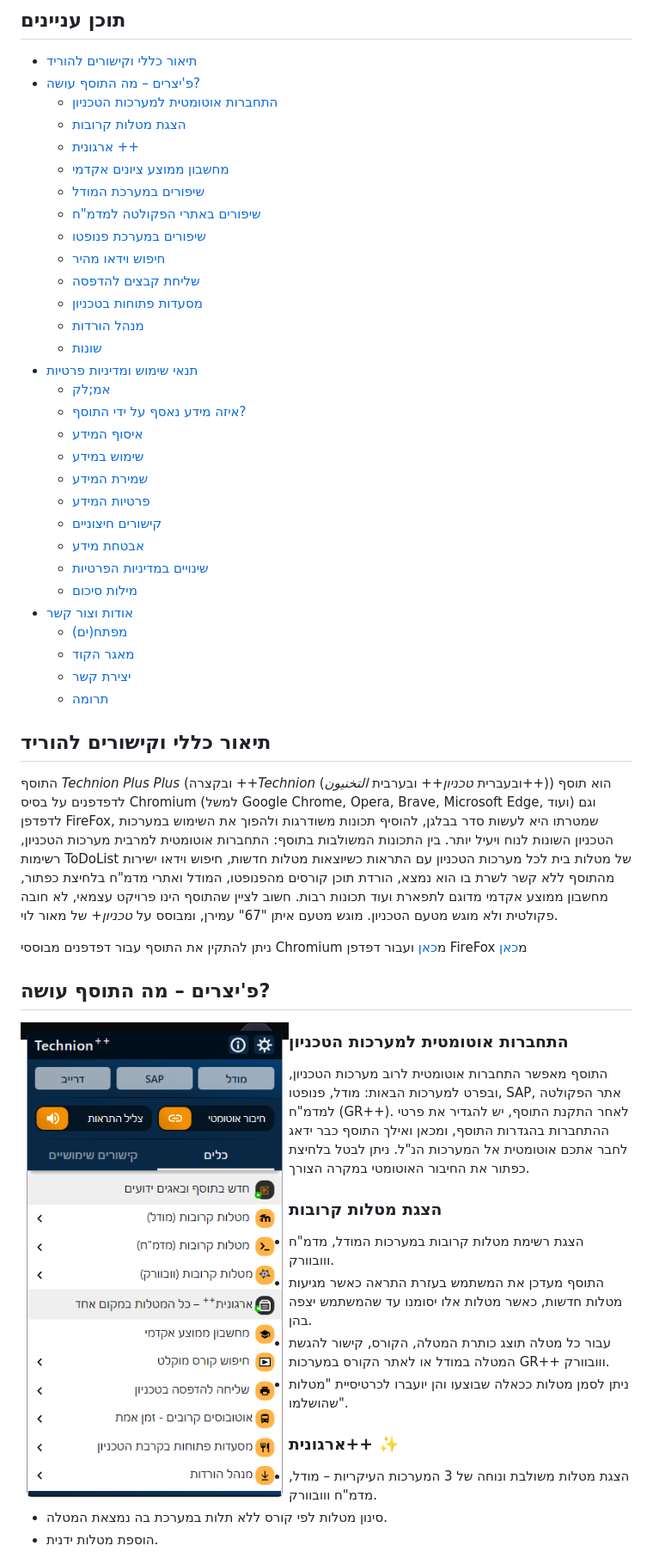
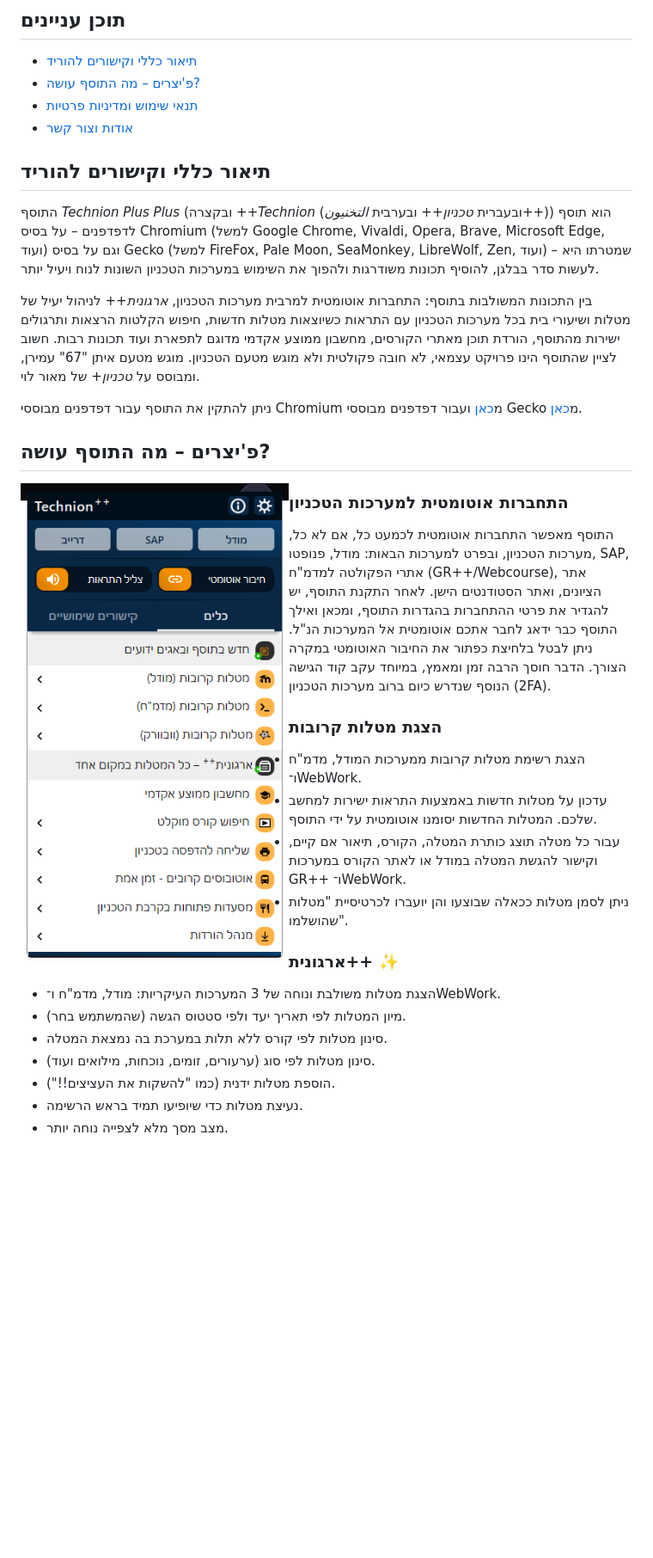
Before and after one commit to TheBooker66/Technion-Plus-Plus, a Markdown page: README.md, the part around one of its changes. Shown at 86% size. GitHub-like rendering; blank space fills up the shorter version.

```diff
--- a/README.md
+++ b/README.md
@@ -12,72 +12,54 @@
 
 - [תיאור כללי וקישורים להוריד](#תיאור-כללי-וקישורים-להוריד)
 - [פ'יצרים – מה התוסף עושה?](#פיצרים--מה-התוסף-עושה)
-    - [התחברות אוטומטית למערכות הטכניון](#התחברות-אוטומטית-למערכות-הטכניון)
-    - [הצגת מטלות קרובות](#הצגת-מטלות-קרובות)
-    - [ארגונית ++](#ארגונית-)
-    - [מחשבון ממוצע ציונים אקדמי](#מחשבון-ממוצע-ציונים-אקדמי)
-    - [שיפורים במערכת המודל](#שיפורים-במערכת-המודל)
-    - [שיפורים באתרי הפקולטה למדמ"ח](#שיפורים-באתרי-הפקולטה-למדמח-grwebcourse)
-    - [שיפורים במערכת פנופטו](#שיפורים-במערכת-פנופטו)
-    - [חיפוש וידאו מהיר](#חיפוש-וידאו-מהיר)
-    - [שליחת קבצים להדפסה](#שליחת-קבצים-להדפסה)
-    - [מסעדות פתוחות בטכניון](#מסעדות-פתוחות-בטכניון)
-    - [מנהל הורדות](#מנהל-הורדות)
-    - [שונות](#שונות)
 - [תנאי שימוש ומדיניות פרטיות](#תנאי-שימוש-ומדיניות-פרטיות)
-    - [אמ;לק](#אמלק)
-    - [איזה מידע נאסף על ידי התוסף?](#איזה-מידע-נאסף-על-ידי-התוסף)
-    - [איסוף המידע](#איסוף-המידע)
-    - [שימוש במידע](#שימוש-במידע)
-    - [שמירת המידע](#שמירת-המידע)
-    - [פרטיות המידע](#פרטיות-המידע)
-    - [קישורים חיצוניים](#קישורים-חיצוניים)
-    - [אבטחת מידע](#אבטחת-מידע)
-    - [שינויים במדיניות הפרטיות](#שינויים-במדיניות-הפרטיות)
-    - [מילות סיכום](#מילות-סיכום)
 - [אודות וצור קשר](#אודות-וצור-קשר)
-    - [מפתח(ים)](#מפתחים)
-    - [מאגר הקוד](#מאגר-הקוד)
-    - [יצירת קשר](#יצירת-קשר)
-    - [תרומה](#תרומה)
 
 ## תיאור כללי וקישורים להוריד
 
-התוסף _Technion Plus Plus_ (ובקצרה _++Technion_ (ובעברית _טכניון++_ ובערבית _التخنيون++_)) הוא תוסף לדפדפנים על בסיס
-Chromium (למשל Google Chrome, Opera, Brave, Microsoft Edge, ועוד) וגם לדפדפן FireFox, שמטרתו היא לעשות סדר בבלגן,
-להוסיף תכונות משודרגות ולהפוך את השימוש במערכות הטכניון השונות לנוח ויעיל יותר.
-בין התכונות המשולבות בתוסף: התחברות אוטומטית למרבית מערכות הטכניון, רשימות ToDoList של מטלות בית לכל מערכות הטכניון עם
-התראות כשיוצאות מטלות חדשות, חיפוש וידאו ישירות מהתוסף ללא קשר לשרת בו הוא נמצא, הורדת תוכן קורסים מהפנופטו, המודל ואתרי
-מדמ"ח בלחיצת כפתור, מחשבון ממוצע אקדמי מדוגם לתפארת ועוד תכונות רבות.
-חשוב לציין שהתוסף הינו פרויקט עצמאי, לא חובה פקולטית ולא מוגש מטעם הטכניון. מוגש מטעם איתן "67" עמירן, ומבוסס על
-_טכניון+_ של מאור לוי.
+התוסף _Technion Plus Plus_ (ובקצרה _++Technion_ (ובעברית _טכניון++_ ובערבית _التخنيون++_)) הוא תוסף לדפדפנים
+– על בסיס Chromium (למשל Google Chrome, Vivaldi, Opera, Brave, Microsoft Edge, ועוד)
+וגם על בסיס Gecko (למשל FireFox, Pale Moon, SeaMonkey, LibreWolf, Zen, ועוד) –
+שמטרתו היא לעשות סדר בבלגן, להוסיף תכונות משודרגות ולהפוך את השימוש במערכות הטכניון השונות לנוח ויעיל יותר.
+
+בין התכונות המשולבות בתוסף: התחברות אוטומטית למרבית מערכות הטכניון, _ארגונית++_ לניהול יעיל של מטלות ושיעורי בית בכל
+מערכות הטכניון עם התראות כשיוצאות מטלות חדשות, חיפוש הקלטות הרצאות ותרגולים ישירות מהתוסף, הורדת תוכן מאתרי הקורסים,
+מחשבון ממוצע אקדמי מדוגם לתפארת ועוד תכונות רבות. חשוב לציין שהתוסף הינו פרויקט עצמאי, לא חובה פקולטית ולא מוגש מטעם
+הטכניון. מוגש מטעם איתן "67" עמירן, ומבוסס על _טכניון+_ של מאור לוי.
 
 ניתן להתקין את התוסף עבור דפדפנים מבוססי Chromium
 מ[כאן](https://chromewebstore.google.com/detail/technion-plus-plus/pfhjnidbfndnjhpcpfecngcigdjebemk)
-ועבור דפדפן FireFox
-מ[כאן](https://addons.mozilla.org/en-GB/firefox/addon/technion-plus-plus/)
+ועבור דפדפנים מבוססי Gecko
+מ[כאן](https://addons.mozilla.org/en-GB/firefox/addon/technion-plus-plus/).
+
 ## פ'יצרים – מה התוסף עושה?
 
 <img align="left" height="250em" src="/.github/assets/popup.png"  alt="החלונית הראשית של התוסף"/>
 
 ### התחברות אוטומטית למערכות הטכניון
 
-התוסף מאפשר התחברות אוטומטית לרוב מערכות הטכניון, ובפרט למערכות הבאות: מודל, פנופטו, SAP, אתר הפקולטה למדמ"ח (GR++).
+התוסף מאפשר התחברות אוטומטית לכמעט כל, אם לא כל, מערכות הטכניון,
+ובפרט למערכות הבאות: מודל, פנופטו, SAP, אתרי הפקולטה למדמ"ח (GR++/Webcourse), אתר הציונים, ואתר הסטודנטים הישן.
 לאחר התקנת התוסף, יש להגדיר את פרטי ההתחברות בהגדרות התוסף, ומכאן ואילך התוסף כבר ידאג לחבר אתכם אוטומטית אל המערכות
 הנ"ל. ניתן לבטל בלחיצת כפתור את החיבור האוטומטי במקרה הצורך.
+הדבר חוסך הרבה זמן ומאמץ, במיוחד עקב קוד הגישה הנוסף שנדרש כיום ברוב מערכות הטכניון (2FA).
 
 ### הצגת מטלות קרובות
 
-- הצגת רשימת מטלות קרובות במערכות המודל, מדמ"ח ווובוורק.
-- התוסף מעדכן את המשתמש בעזרת התראה כאשר מגיעות מטלות חדשות, כאשר מטלות אלו יסומנו עד שהמשתמש יצפה בהן.
-- עבור כל מטלה תוצג כותרת המטלה, הקורס, קישור להגשת המטלה במודל או לאתר הקורס במערכות GR++ ווובוורק.
+- הצגת רשימת מטלות קרובות ממערכות המודל, מדמ"ח ו־WebWork.
+- עדכון על מטלות חדשות באמצעות התראות ישירות למחשב שלכם. המטלות החדשות יסומנו אוטומטית על ידי התוסף.
+- עבור כל מטלה תוצג כותרת המטלה, הקורס, תיאור אם קיים, וקישור להגשת המטלה במודל או לאתר הקורס במערכות GR++ ו־WebWork.
 - ניתן לסמן מטלות ככאלה שבוצעו והן יועברו לכרטיסיית "מטלות שהושלמו".
 
 ### ארגונית++ ✨
 
-- הצגת מטלות משולבת ונוחה של 3 המערכות העיקריות – מודל, מדמ"ח ווובוורק.
+- הצגת מטלות משולבת ונוחה של 3 המערכות העיקריות: מודל, מדמ"ח ו־WebWork.
+- מיון המטלות לפי תאריך יעד ולפי סטטוס הגשה (שהמשתמש בחר).
 - סינון מטלות לפי קורס ללא תלות במערכת בה נמצאת המטלה.
-- הוספת מטלות ידנית.
+- סינון מטלות לפי סוג (ערעורים, זומים, נוכחות, מילואים ועוד).
+- הוספת מטלות ידנית (כמו "להשקות את העציצים!!").
+- נעיצת מטלות כדי שיופיעו תמיד בראש הרשימה.
+- מצב מסך מלא לצפייה נוחה יותר.
 
 ![ארגונית++](.github/assets/organizer.png)
 
```
Also changed, not shown: other parts of README.md (+45 -40 lines), .github/assets/organizer.png, 1 other file.
